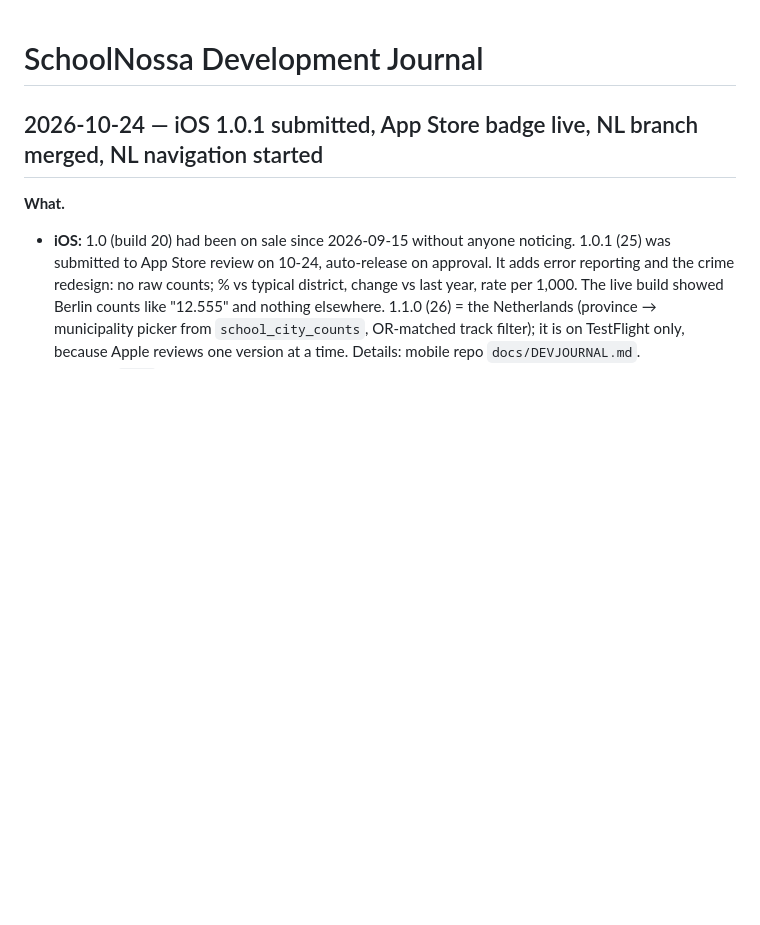
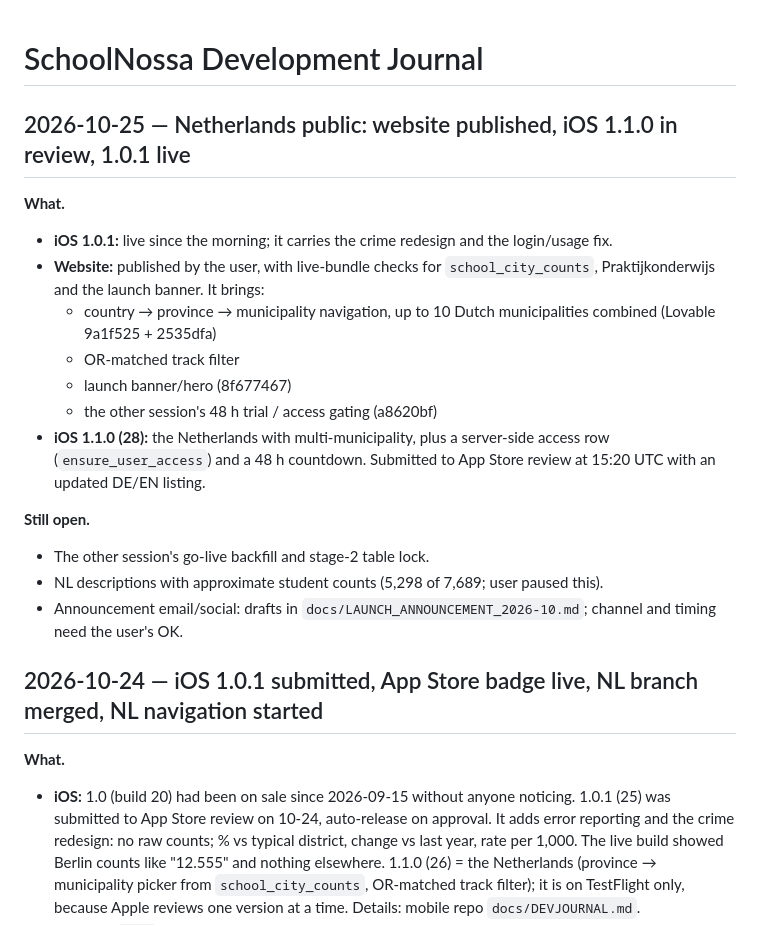
Before and after one commit to jvr1980/schoolnossa, a Markdown page: docs/DEVJOURNAL.md, the part around the change. GitHub-like rendering; blank space fills up the shorter version.

Commit message:
Journal: Netherlands public on the website, iOS 1.1.0 in review
Co-Authored-By: Claude Opus 5.5 <noreply@anthropic.com>

```diff
--- a/docs/DEVJOURNAL.md
+++ b/docs/DEVJOURNAL.md
@@ -1,4 +1,20 @@
 # SchoolNossa Development Journal
+
+## 2026-10-25 — Netherlands public: website published, iOS 1.1.0 in review, 1.0.1 live
+
+**What.**
+- **iOS 1.0.1:** live since the morning; it carries the crime redesign and the login/usage fix.
+- **Website:** published by the user, with live-bundle checks for `school_city_counts`, Praktijkonderwijs and the launch banner. It brings:
+  - country → province → municipality navigation, up to 10 Dutch municipalities combined (Lovable 9a1f525 + 2535dfa)
+  - OR-matched track filter
+  - launch banner/hero (8f677467)
+  - the other session's 48 h trial / access gating (a8620bf)
+- **iOS 1.1.0 (28):** the Netherlands with multi-municipality, plus a server-side access row (`ensure_user_access`) and a 48 h countdown. Submitted to App Store review at 15:20 UTC with an updated DE/EN listing.
+
+**Still open.**
+- The other session's go-live backfill and stage-2 table lock.
+- NL descriptions with approximate student counts (5,298 of 7,689; user paused this).
+- Announcement email/social: drafts in `docs/LAUNCH_ANNOUNCEMENT_2026-10.md`; channel and timing need the user's OK.
 
 ## 2026-10-24 — iOS 1.0.1 submitted, App Store badge live, NL branch merged, NL navigation started
 
```
